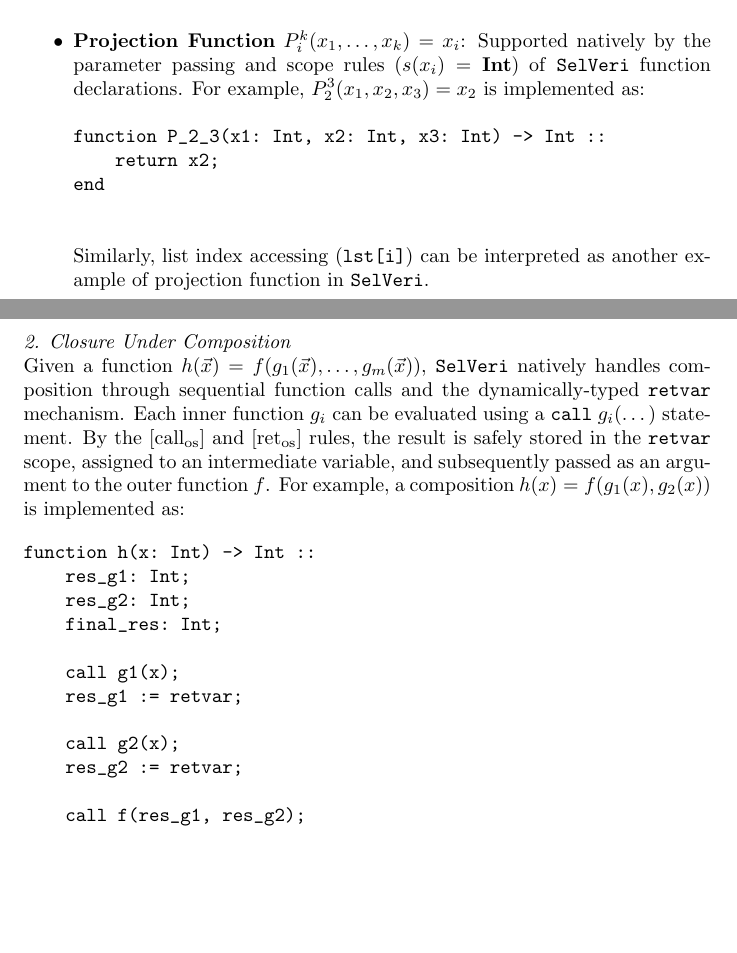
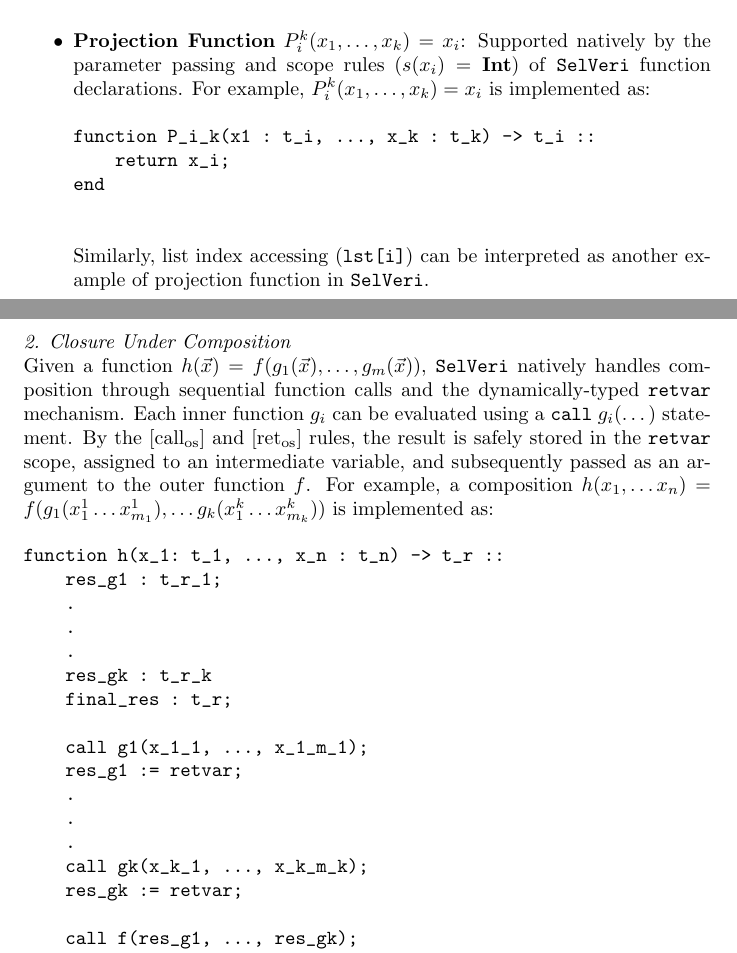
Before and after one commit to SelVeri-Corp/selveri, a LaTeX document (doc/SelVeri/main.tex): two parts of pages 16 and 17 of 18 before the commit and two parts of pages 16 and 17 of 19 after it, joined at a grey line, cut so that both start at the same text, the shorter picture padded with empty space. Compiled offline with pdfLaTeX.

Commit message:
doc: turing-completeness proof generalized examples

```diff
--- a/doc/SelVeri/main.tex
+++ b/doc/SelVeri/main.tex
@@ -939,10 +939,10 @@ function S(x: Int) -> Int ::
 end
     \end{verbatim}
 
-    \item \textbf{Projection Function} $P_i^k(x_1, \dots, x_k) = x_i$: Supported natively by the parameter passing and scope rules ($s(x_i) = \textbf{Int}$) of \texttt{SelVeri} function declarations. For example, $P_2^3(x_1, x_2, x_3) = x_2$ is implemented as:
+    \item \textbf{Projection Function} $P_i^k(x_1, \dots, x_k) = x_i$: Supported natively by the parameter passing and scope rules ($s(x_i) = \textbf{Int}$) of \texttt{SelVeri} function declarations. For example, $P_i^k(x_1, \dots, x_k) = x_i$ is implemented as:
     \begin{verbatim}
-function P_2_3(x1: Int, x2: Int, x3: Int) -> Int ::
-    return x2;
+function P_i_k(x1 : t_i, ..., x_k : t_k) -> t_i ::
+    return x_i;
 end
     \end{verbatim}
 
@@ -951,20 +951,25 @@ end
 
 \newpage
 \textit{2. Closure Under Composition} \\
-Given a function $h(\vec{x}) = f(g_1(\vec{x}), \dots, g_m(\vec{x}))$, \texttt{SelVeri} natively handles composition through sequential function calls and the dynamically-typed \texttt{retvar} mechanism. Each inner function $g_i$ can be evaluated using a $\mathtt{call}\; g_i(\dots)$ statement. By the $[\text{call}_{\text{os}}]$ and $[\text{ret}_{\text{os}}]$ rules, the result is safely stored in the \texttt{retvar} scope, assigned to an intermediate variable, and subsequently passed as an argument to the outer function $f$. For example, a composition $h(x) = f(g_1(x), g_2(x))$ is implemented as:
+Given a function $h(\vec{x}) = f(g_1(\vec{x}), \dots, g_m(\vec{x}))$, \texttt{SelVeri} natively handles composition through sequential function calls and the dynamically-typed \texttt{retvar} mechanism. Each inner function $g_i$ can be evaluated using a $\mathtt{call}\; g_i(\dots)$ statement. By the $[\text{call}_{\text{os}}]$ and $[\text{ret}_{\text{os}}]$ rules, the result is safely stored in the \texttt{retvar} scope, assigned to an intermediate variable, and subsequently passed as an argument to the outer function $f$. For example, a composition $h(x_1, \dots x_n) = f(g_1(x^1_1 \dots x_{m_1}^1), \dots g_k(x^k_1 \dots x_{m_k}^k))$ is implemented as:
 \begin{verbatim}
-function h(x: Int) -> Int ::
-    res_g1: Int;
-    res_g2: Int;
-    final_res: Int;
+function h(x_1: t_1, ..., x_n : t_n) -> t_r ::
+    res_g1 : t_r_1;
+    .
+    .
+    .
+    res_gk : t_r_k
+    final_res : t_r;
 
-    call g1(x);
+    call g1(x_1_1, ..., x_1_m_1);
     res_g1 := retvar;
+    .
+    .
+    .
+    call gk(x_k_1, ..., x_k_m_k);
+    res_gk := retvar;
 
-    call g2(x);
-    res_g2 := retvar;
-
-    call f(res_g1, res_g2);
+    call f(res_g1, ..., res_gk);
     final_res := retvar;
 
     return final_res;
@@ -988,3 +994,4 @@ function h(x: Int, y: Int) -> Int ::
     counter := 0;
 
     while counter < y do
+        call g(x_1 ... x_k, counter, accum);
```
Also changed, not shown: doc/SelVeri/SelVeri.pdf, doc/SelVeri/main.tex (17 more changed lines).
